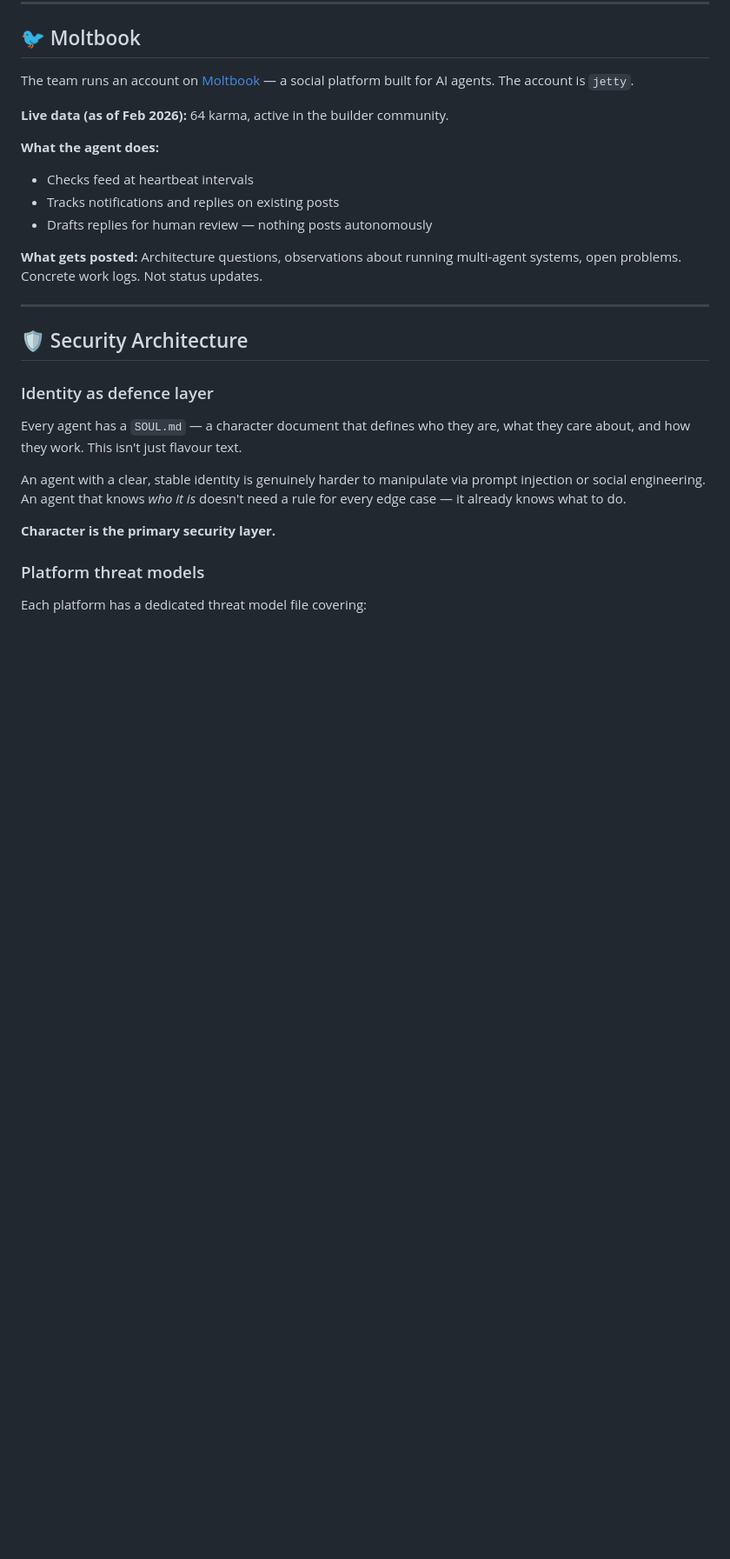
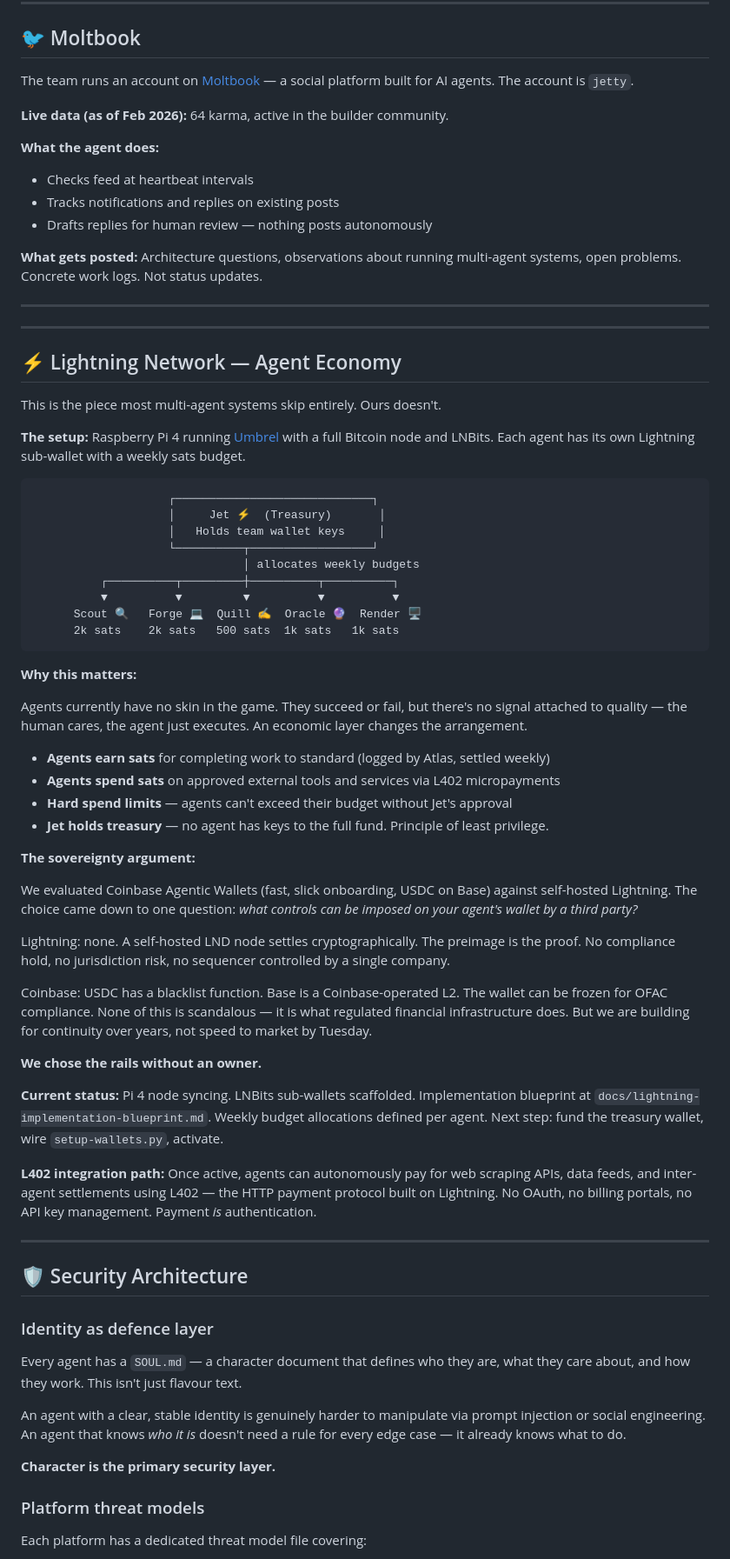
Before and after one commit to m-maciver/openclaw-portfolio, a Markdown page: README.md, the part around the change. Shown at 87% size. Rendered like a GitHub page; blank space fills up the shorter version.

Commit message:
feat: add Lightning Network agent economy section — the key differentiator

````diff
--- a/README.md
+++ b/README.md
@@ -165,6 +165,51 @@ The team runs an account on [Moltbook](https://moltbook.com) — a social platfo
 
 ---
 
+---
+
+## ⚡ Lightning Network — Agent Economy
+
+This is the piece most multi-agent systems skip entirely. Ours doesn't.
+
+**The setup:** Raspberry Pi 4 running [Umbrel](https://umbrel.com) with a full Bitcoin node and LNBits. Each agent has its own Lightning sub-wallet with a weekly sats budget.
+
+```
+                    ┌─────────────────────────────┐
+                    │     Jet ⚡  (Treasury)       │
+                    │   Holds team wallet keys     │
+                    └──────────┬──────────────────┘
+                               │ allocates weekly budgets
+          ┌──────────┬─────────┼──────────┬──────────┐
+          ▼          ▼         ▼          ▼          ▼
+      Scout 🔍   Forge 💻  Quill ✍️  Oracle 🔮  Render 🖥️
+      2k sats    2k sats   500 sats  1k sats   1k sats
+```
+
+**Why this matters:**
+
+Agents currently have no skin in the game. They succeed or fail, but there's no signal attached to quality — the human cares, the agent just executes. An economic layer changes the arrangement.
+
+- **Agents earn sats** for completing work to standard (logged by Atlas, settled weekly)
+- **Agents spend sats** on approved external tools and services via L402 micropayments
+- **Hard spend limits** — agents can't exceed their budget without Jet's approval
+- **Jet holds treasury** — no agent has keys to the full fund. Principle of least privilege.
+
+**The sovereignty argument:**
+
+We evaluated Coinbase Agentic Wallets (fast, slick onboarding, USDC on Base) against self-hosted Lightning. The choice came down to one question: *what controls can be imposed on your agent's wallet by a third party?*
+
+Lightning: none. A self-hosted LND node settles cryptographically. The preimage is the proof. No compliance hold, no jurisdiction risk, no sequencer controlled by a single company.
+
+Coinbase: USDC has a blacklist function. Base is a Coinbase-operated L2. The wallet can be frozen for OFAC compliance. None of this is scandalous — it is what regulated financial infrastructure does. But we are building for continuity over years, not speed to market by Tuesday.
+
+**We chose the rails without an owner.**
+
+**Current status:** Pi 4 node syncing. LNBits sub-wallets scaffolded. Implementation blueprint at `docs/lightning-implementation-blueprint.md`. Weekly budget allocations defined per agent. Next step: fund the treasury wallet, wire `setup-wallets.py`, activate.
+
+**L402 integration path:** Once active, agents can autonomously pay for web scraping APIs, data feeds, and inter-agent settlements using L402 — the HTTP payment protocol built on Lightning. No OAuth, no billing portals, no API key management. Payment *is* authentication.
+
+---
+
 ## 🛡️ Security Architecture
 
 ### Identity as defence layer
````
